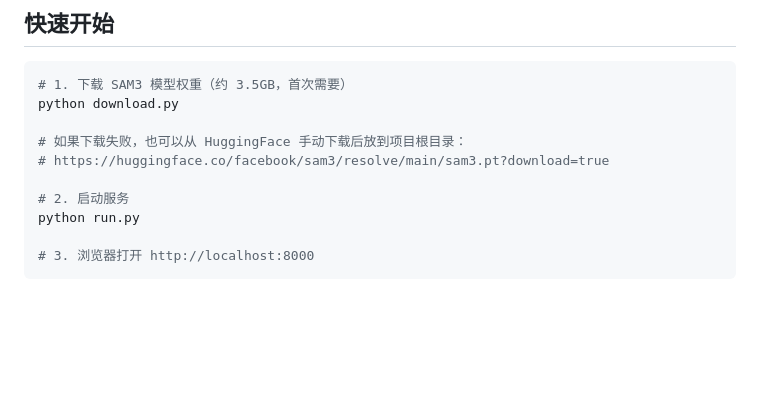
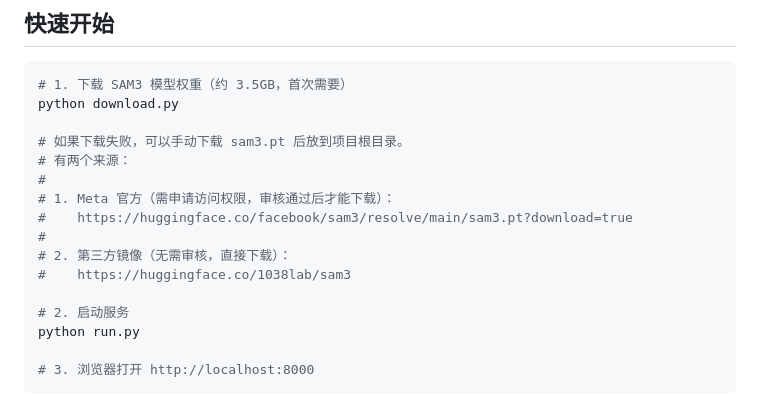
Before and after one commit to sukiaDp/SAMpler, a Markdown page: README.md, the part around the change. Rendered like a GitHub page; blank space fills up the shorter version.

Commit message:
docs: 说明 Meta 官方需审核，补充第三方镜像下载地址
Co-Authored-By: Claude Sonnet 4.6 <noreply@anthropic.com>

```diff
--- a/README.md
+++ b/README.md
@@ -27,8 +27,14 @@ pip install -r requirements.txt
 # 1. 下载 SAM3 模型权重（约 3.5GB，首次需要）
 python download.py
 
-# 如果下载失败，也可以从 HuggingFace 手动下载后放到项目根目录：
-# https://huggingface.co/facebook/sam3/resolve/main/sam3.pt?download=true
+# 如果下载失败，可以手动下载 sam3.pt 后放到项目根目录。
+# 有两个来源：
+#
+# 1. Meta 官方（需申请访问权限，审核通过后才能下载）：
+#    https://huggingface.co/facebook/sam3/resolve/main/sam3.pt?download=true
+#
+# 2. 第三方镜像（无需审核，直接下载）：
+#    https://huggingface.co/1038lab/sam3
 
 # 2. 启动服务
 python run.py
```
